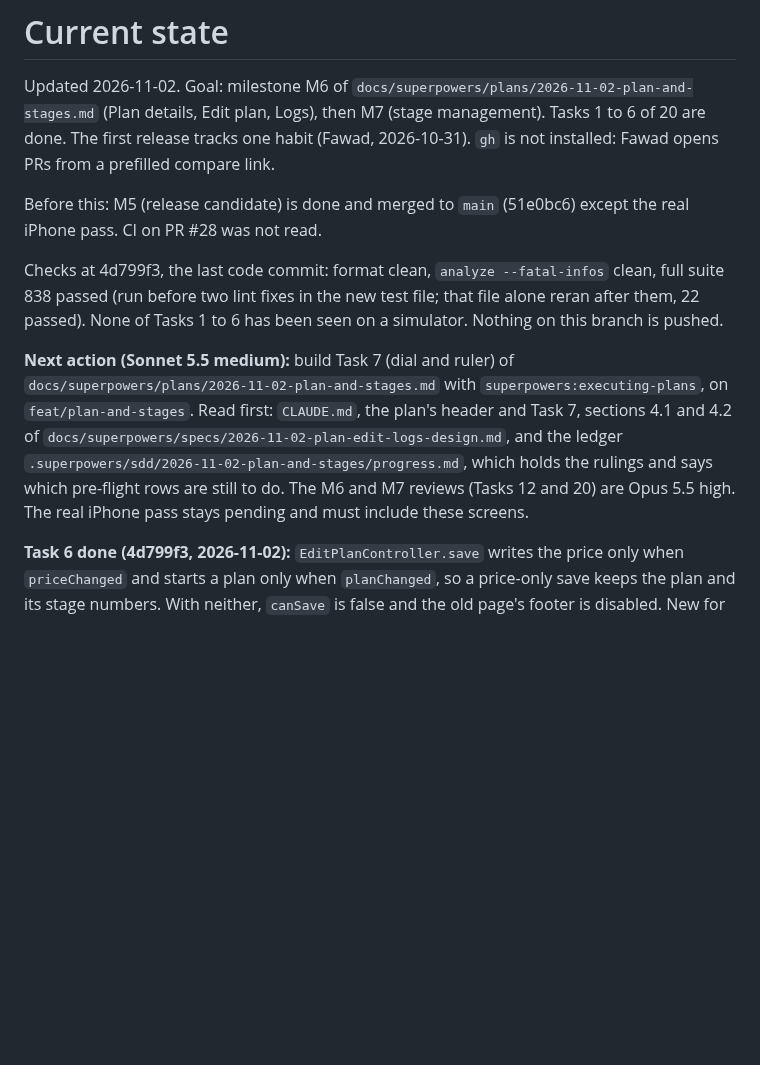
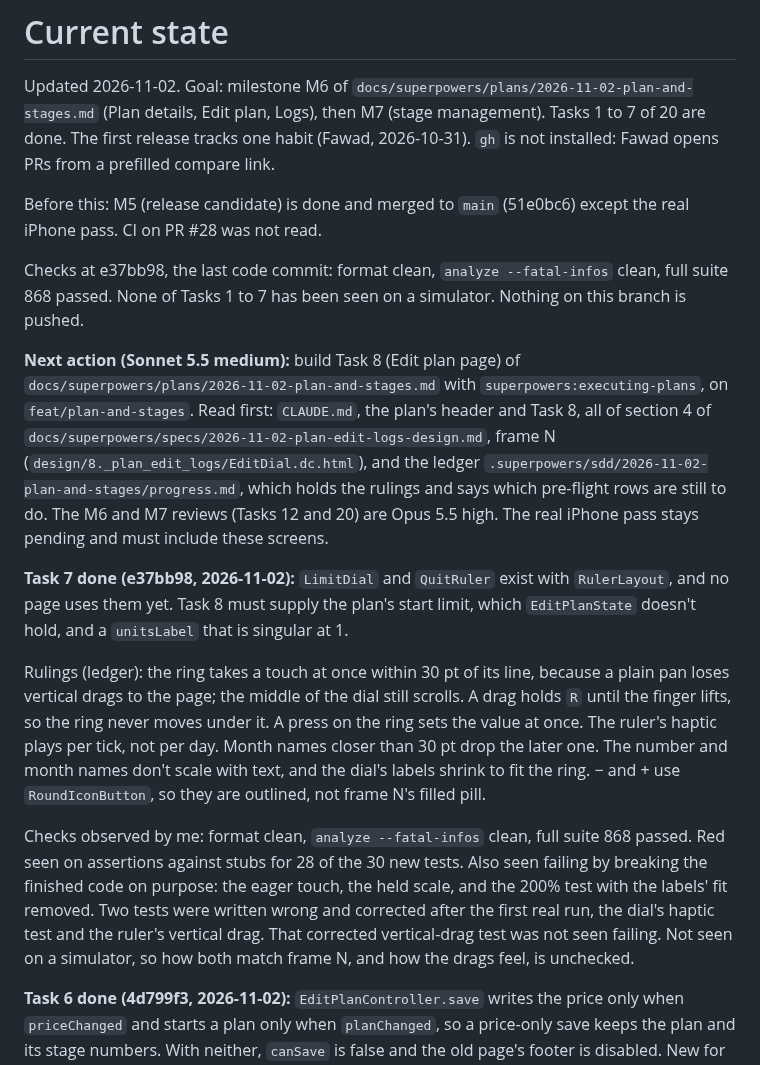
Before and after one commit to phawadshah2/exhale, a Markdown page: docs/CURRENT_STATE.md, the part around the change. Drawn GitHub-style; blank space fills up the shorter version.

Commit message:
docs: record the dial and ruler and the next task

```diff
--- a/docs/CURRENT_STATE.md
+++ b/docs/CURRENT_STATE.md
@@ -1,24 +1,42 @@
 # Current state
 
 Updated 2026-11-02. Goal: milestone M6 of `docs/superpowers/plans/2026-11-02-plan-and-stages.md`
-(Plan details, Edit plan, Logs), then M7 (stage management). Tasks 1 to 6 of 20 are done. The first
+(Plan details, Edit plan, Logs), then M7 (stage management). Tasks 1 to 7 of 20 are done. The first
 release tracks one habit (Fawad, 2026-10-31). `gh` is not installed: Fawad opens PRs from a prefilled
 compare link.
 
 Before this: M5 (release candidate) is done and merged to `main` (51e0bc6) except the real iPhone
 pass. CI on PR #28 was not read.
 
-Checks at 4d799f3, the last code commit: format clean, `analyze --fatal-infos` clean, full suite 838
-passed (run before two lint fixes in the new test file; that file alone reran after them, 22 passed).
-None of Tasks 1 to 6 has been seen on a simulator. Nothing on this branch is pushed.
+Checks at e37bb98, the last code commit: format clean, `analyze --fatal-infos` clean, full suite 868
+passed. None of Tasks 1 to 7 has been seen on a simulator. Nothing on this branch is pushed.
 
-**Next action (Sonnet 5.5 medium):** build Task 7 (dial and ruler) of
+**Next action (Sonnet 5.5 medium):** build Task 8 (Edit plan page) of
 `docs/superpowers/plans/2026-11-02-plan-and-stages.md` with `superpowers:executing-plans`, on
-`feat/plan-and-stages`. Read first: `CLAUDE.md`, the plan's header and Task 7, sections 4.1 and 4.2 of
-`docs/superpowers/specs/2026-11-02-plan-edit-logs-design.md`, and the ledger
+`feat/plan-and-stages`. Read first: `CLAUDE.md`, the plan's header and Task 8, all of section 4 of
+`docs/superpowers/specs/2026-11-02-plan-edit-logs-design.md`, frame N
+(`design/8._plan_edit_logs/EditDial.dc.html`), and the ledger
 `.superpowers/sdd/2026-11-02-plan-and-stages/progress.md`, which holds the rulings and says which
 pre-flight rows are still to do. The M6 and M7 reviews (Tasks 12 and 20) are Opus 5.5 high. The real
 iPhone pass stays pending and must include these screens.
+
+**Task 7 done (e37bb98, 2026-11-02):** `LimitDial` and `QuitRuler` exist with `RulerLayout`, and no page
+uses them yet. Task 8 must supply the plan's start limit, which `EditPlanState` doesn't hold, and a
+`unitsLabel` that is singular at 1.
+
+Rulings (ledger): the ring takes a touch at once within 30 pt of its line, because a plain pan loses
+vertical drags to the page; the middle of the dial still scrolls. A drag holds `R` until the finger lifts,
+so the ring never moves under it. A press on the ring sets the value at once. The ruler's haptic plays per
+tick, not per day. Month names closer than 30 pt drop the later one. The number and month names don't scale
+with text, and the dial's labels shrink to fit the ring. − and + use `RoundIconButton`, so they are
+outlined, not frame N's filled pill.
+
+Checks observed by me: format clean, `analyze --fatal-infos` clean, full suite 868 passed. Red seen on
+assertions against stubs for 28 of the 30 new tests. Also seen failing by breaking the finished code on
+purpose: the eager touch, the held scale, and the 200% test with the labels' fit removed. Two tests were
+written wrong and corrected after the first real run, the dial's haptic test and the ruler's vertical drag.
+That corrected vertical-drag test was not seen failing. Not seen on a simulator, so how both match frame N,
+and how the drags feel, is unchecked.
 
 **Task 6 done (4d799f3, 2026-11-02):** `EditPlanController.save` writes the price only when
 `priceChanged` and starts a plan only when `planChanged`, so a price-only save keeps the plan and its
```
